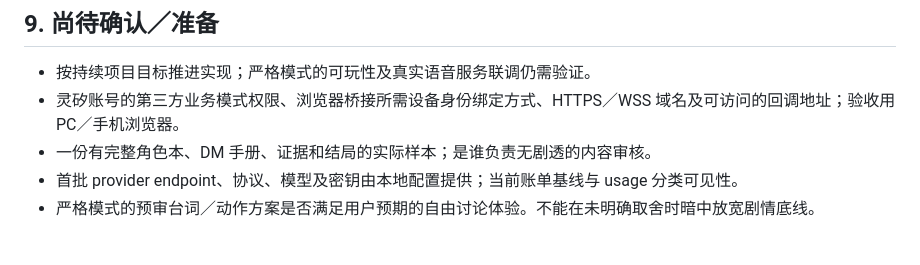
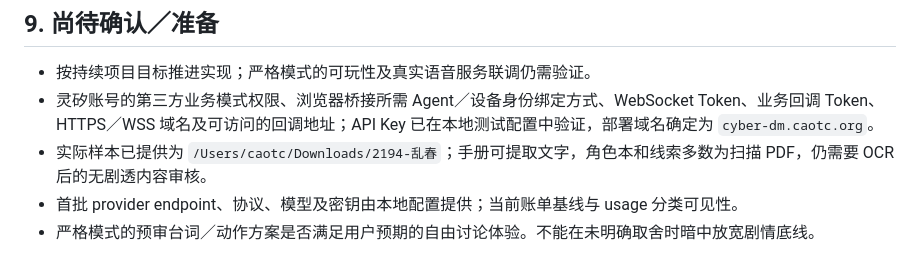
Before and after one commit to liudaomanbu/cyber-dm, a Markdown page: docs/requirements-and-architecture.md, the part around the change. Rendered like a GitHub page.

Commit message:
docs: record Linx credentials and Luanchun input status

```diff
--- a/docs/requirements-and-architecture.md
+++ b/docs/requirements-and-architecture.md
@@ -196,8 +196,8 @@ MCP 可用于外围操作，但不作为首版核心游戏裁判路径，避免
 ## 9. 尚待确认／准备
 
 - 按持续项目目标推进实现；严格模式的可玩性及真实语音服务联调仍需验证。
-- 灵矽账号的第三方业务模式权限、浏览器桥接所需设备身份绑定方式、HTTPS／WSS 域名及可访问的回调地址；验收用 PC／手机浏览器。
-- 一份有完整角色本、DM 手册、证据和结局的实际样本；是谁负责无剧透的内容审核。
+- 灵矽账号的第三方业务模式权限、浏览器桥接所需 Agent／设备身份绑定方式、WebSocket Token、业务回调 Token、HTTPS／WSS 域名及可访问的回调地址；API Key 已在本地测试配置中验证，部署域名确定为 `cyber-dm.caotc.org`。
+- 实际样本已提供为 `/Users/caotc/Downloads/2194-乱春`；手册可提取文字，角色本和线索多数为扫描 PDF，仍需要 OCR 后的无剧透内容审核。
 - 首批 provider endpoint、协议、模型及密钥由本地配置提供；当前账单基线与 usage 分类可见性。
 - 严格模式的预审台词／动作方案是否满足用户预期的自由讨论体验。不能在未明确取舍时暗中放宽剧情底线。
 
```
